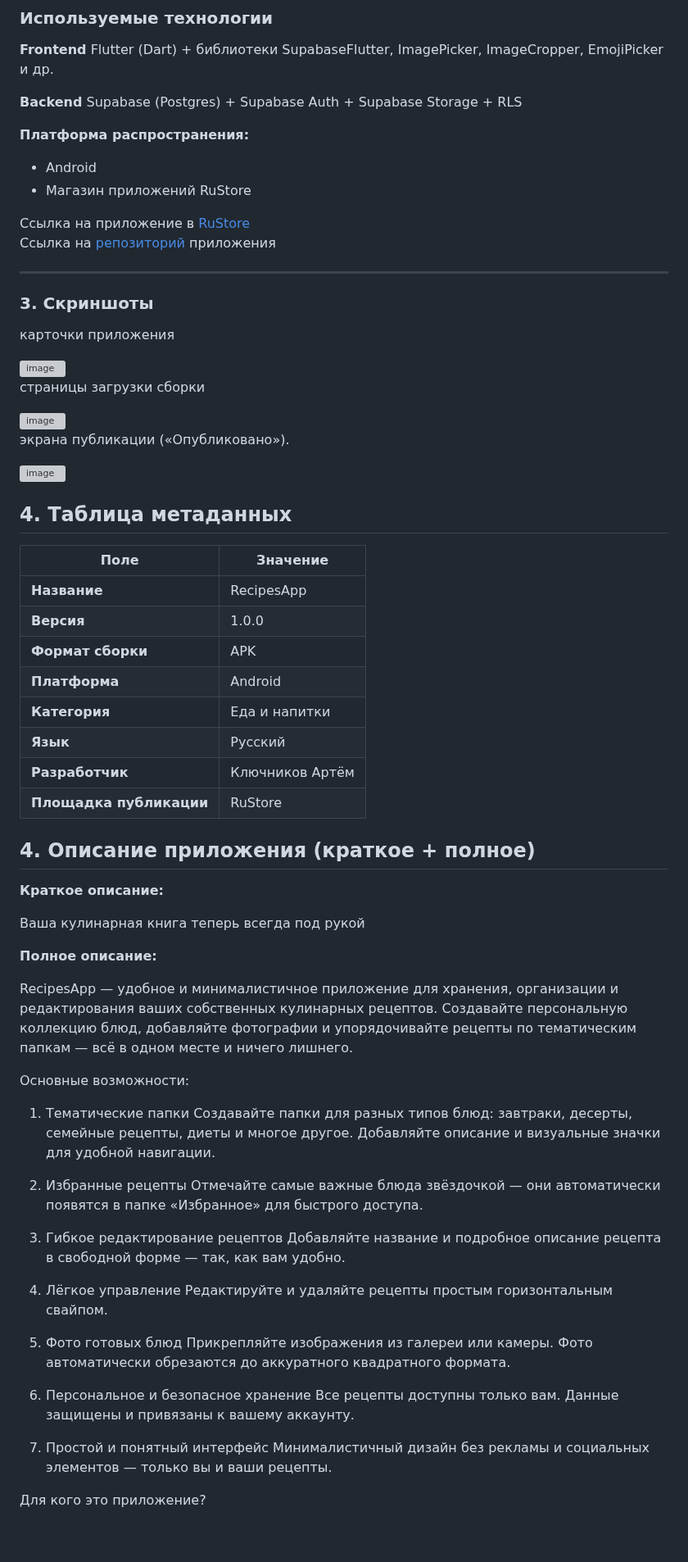
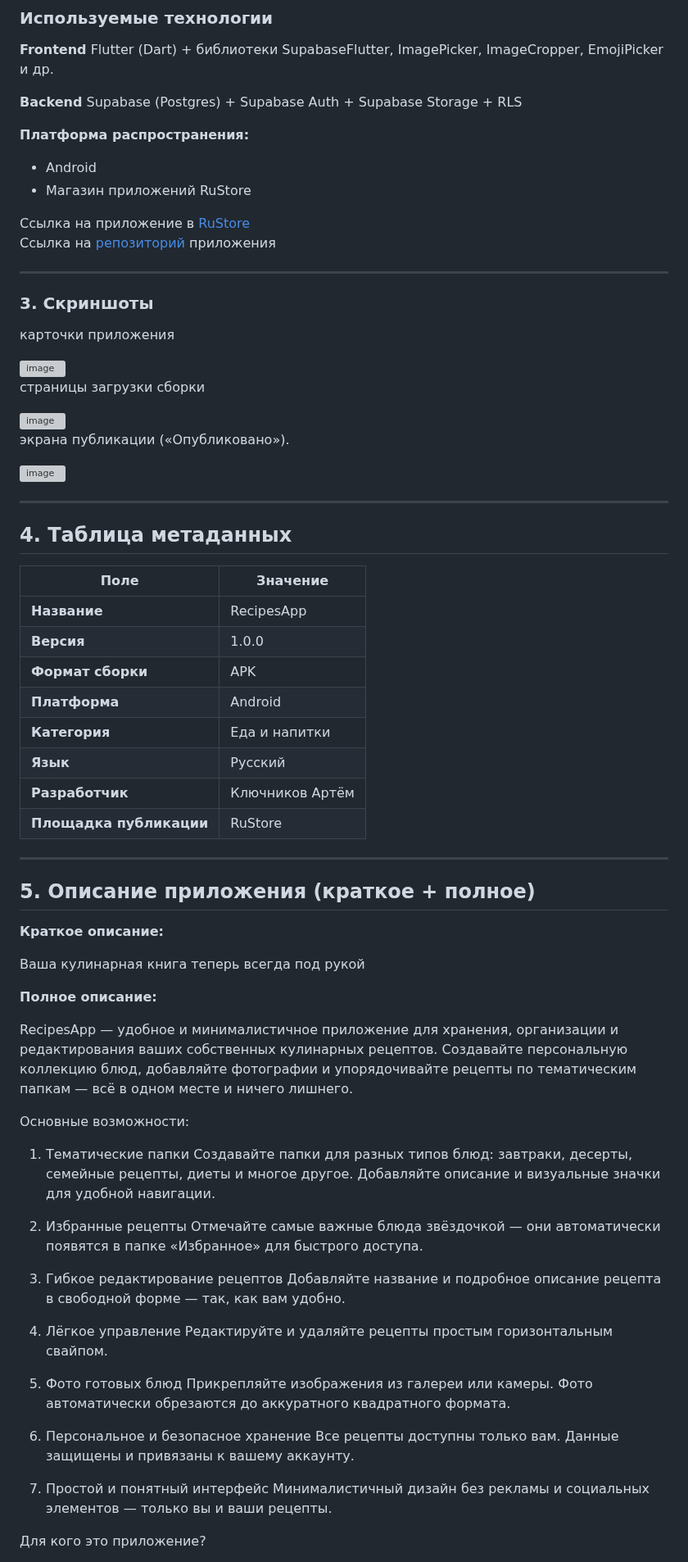
Before and after one commit to Luostra/PCS5, a Markdown page: README.md, the part around one of its changes. Shown at 82% size. GitHub-like rendering; blank space fills up the shorter version; grey boxes are pictures that could not be loaded.

```diff
--- a/README.md
+++ b/README.md
@@ -36,46 +37,46 @@ Supabase (Postgres) + Supabase Auth + Supabase Storage + RLS
 
 **Платформа распространения:**
 
-* Android
-* Магазин приложений RuStore
+- Android
+- Магазин приложений RuStore
 
 Ссылка на приложение в [RuStore](https://www.rustore.ru/catalog/app/com.example.recipes_app)
 Ссылка на [репозиторий](https://github.com/Luostra/recipes-app) приложения
 
 ---
 
-### 3.	**Скриншоты**
+### 3. **Скриншоты**
 
 карточки приложения
 
 <img width="2549" height="1411" alt="image" src="https://github.com/user-attachments/assets/e3f5dc5b-3d26-4ea4-9d07-b7cf3807432b" />
 
-
 страницы загрузки сборки
 
 <img width="2550" height="1412" alt="image" src="https://github.com/user-attachments/assets/def7a253-4f1a-4e96-ba0c-9a7c794ddc30" />
-
 
 экрана публикации («Опубликовано»).
 
 <img width="2556" height="1410" alt="image" src="https://github.com/user-attachments/assets/94a08921-26c3-44f2-ae2d-9b69ba864e06" />
 
+---
 
-## **4. Таблица метаданных**
+## 4. **Таблица метаданных**
 
-| Поле                    | Значение           |
-| ----------------------- | ------------------ |
-| **Название**            | RecipesApp         |
-| **Версия**              | 1.0.0              |
-| **Формат сборки**       | APK                |
-| **Платформа**           | Android            |
-| **Категория**           | Еда и напитки      |
-| **Язык**                | Русский            |
-| **Разработчик**         | Ключников Артём    |
-| **Площадка публикации** | RuStore            |
+| Поле                    | Значение        |
+| ----------------------- | --------------- |
+| **Название**            | RecipesApp      |
+| **Версия**              | 1.0.0           |
+| **Формат сборки**       | APK             |
+| **Платформа**           | Android         |
+| **Категория**           | Еда и напитки   |
+| **Язык**                | Русский         |
+| **Разработчик**         | Ключников Артём |
+| **Площадка публикации** | RuStore         |
 
+---
 
-## 4.	**Описание приложения (краткое + полное)**
+## 5. **Описание приложения (краткое + полное)**
 
 **Краткое описание:**
 
@@ -85,30 +86,28 @@ Supabase (Postgres) + Supabase Auth + Supabase Storage + RLS
 
 RecipesApp — удобное и минималистичное приложение для хранения, организации и редактирования ваших собственных кулинарных рецептов. Создавайте персональную коллекцию блюд, добавляйте фотографии и упорядочивайте рецепты по тематическим папкам — всё в одном месте и ничего лишнего.
 
-
 Основные возможности:
 
 1. Тематические папки
-Создавайте папки для разных типов блюд: завтраки, десерты, семейные рецепты, диеты и многое другое. Добавляйте описание и визуальные значки для удобной навигации.
+   Создавайте папки для разных типов блюд: завтраки, десерты, семейные рецепты, диеты и многое другое. Добавляйте описание и визуальные значки для удобной навигации.
 
 2. Избранные рецепты
-Отмечайте самые важные блюда звёздочкой — они автоматически появятся в папке «Избранное» для быстрого доступа.
+   Отмечайте самые важные блюда звёздочкой — они автоматически появятся в папке «Избранное» для быстрого доступа.
 
 3. Гибкое редактирование рецептов
-Добавляйте название и подробное описание рецепта в свободной форме — так, как вам удобно.
+   Добавляйте название и подробное описание рецепта в свободной форме — так, как вам удобно.
 
 4. Лёгкое управление
-Редактируйте и удаляйте рецепты простым горизонтальным свайпом.
+   Редактируйте и удаляйте рецепты простым горизонтальным свайпом.
 
 5. Фото готовых блюд
-Прикрепляйте изображения из галереи или камеры. Фото автоматически обрезаются до аккуратного квадратного формата.
+   Прикрепляйте изображения из галереи или камеры. Фото автоматически обрезаются до аккуратного квадратного формата.
 
 6. Персональное и безопасное хранение
-Все рецепты доступны только вам. Данные защищены и привязаны к вашему аккаунту.
+   Все рецепты доступны только вам. Данные защищены и привязаны к вашему аккаунту.
 
 7. Простой и понятный интерфейс
-Минималистичный дизайн без рекламы и социальных элементов — только вы и ваши рецепты.
-
+   Минималистичный дизайн без рекламы и социальных элементов — только вы и ваши рецепты.
 
 Для кого это приложение?
 
```
Also changed, not shown: other parts of README.md (+11 -5 lines), src/privacy_policy.md (added, +29 -0 lines).
